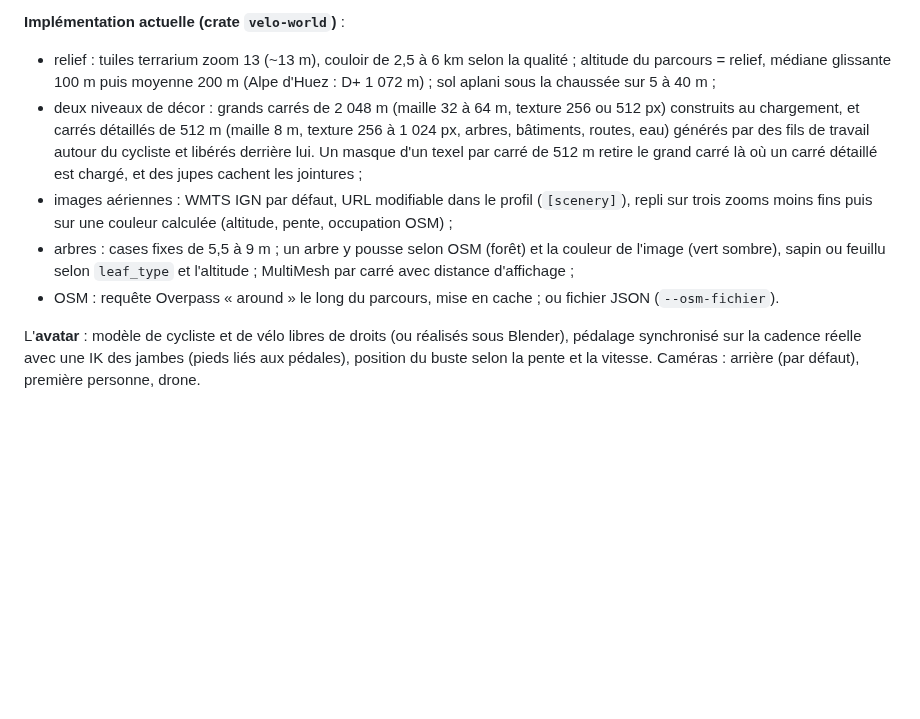
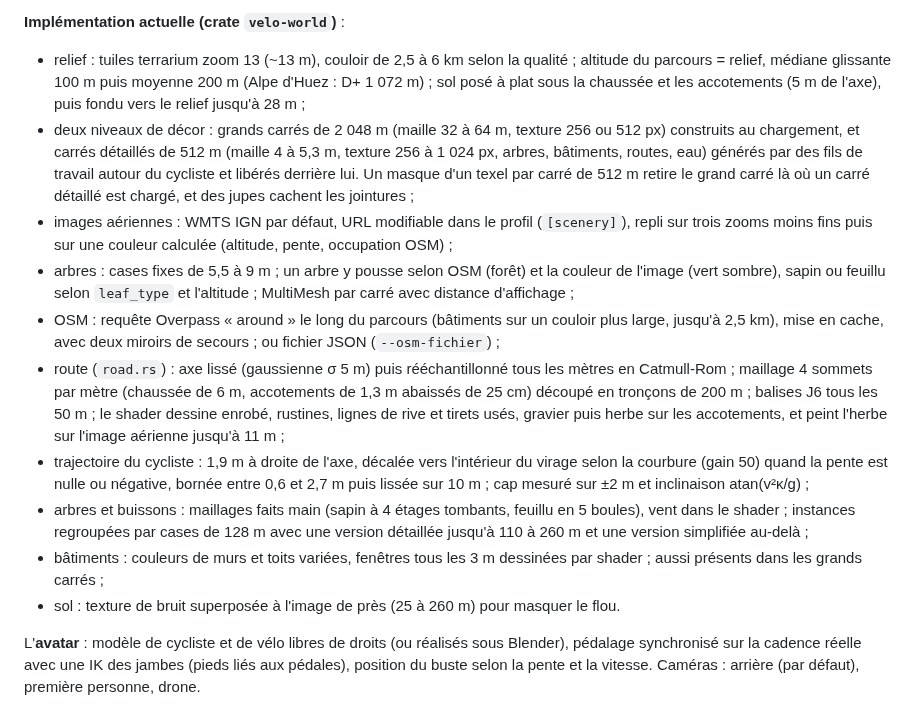
Before and after one commit to MartinJocteurMonrozier/velotrace, a Markdown page: docs/architecture.md, the part around the change. Rendered like a GitHub page; blank space fills up the shorter version.

```diff
--- a/docs/architecture.md
+++ b/docs/architecture.md
@@ -104,11 +104,16 @@ Pipeline d'import exécuté une fois par GPX, résultat mis en cache sur disque
 
 **Implémentation actuelle (crate `velo-world`)** :
 
-- relief : tuiles terrarium zoom 13 (~13 m), couloir de 2,5 à 6 km selon la qualité ; altitude du parcours = relief, médiane glissante 100 m puis moyenne 200 m (Alpe d'Huez : D+ 1 072 m) ; sol aplani sous la chaussée sur 5 à 40 m ;
-- deux niveaux de décor : grands carrés de 2 048 m (maille 32 à 64 m, texture 256 ou 512 px) construits au chargement, et carrés détaillés de 512 m (maille 8 m, texture 256 à 1 024 px, arbres, bâtiments, routes, eau) générés par des fils de travail autour du cycliste et libérés derrière lui. Un masque d'un texel par carré de 512 m retire le grand carré là où un carré détaillé est chargé, et des jupes cachent les jointures ;
+- relief : tuiles terrarium zoom 13 (~13 m), couloir de 2,5 à 6 km selon la qualité ; altitude du parcours = relief, médiane glissante 100 m puis moyenne 200 m (Alpe d'Huez : D+ 1 072 m) ; sol posé à plat sous la chaussée et les accotements (5 m de l'axe), puis fondu vers le relief jusqu'à 28 m ;
+- deux niveaux de décor : grands carrés de 2 048 m (maille 32 à 64 m, texture 256 ou 512 px) construits au chargement, et carrés détaillés de 512 m (maille 4 à 5,3 m, texture 256 à 1 024 px, arbres, bâtiments, routes, eau) générés par des fils de travail autour du cycliste et libérés derrière lui. Un masque d'un texel par carré de 512 m retire le grand carré là où un carré détaillé est chargé, et des jupes cachent les jointures ;
 - images aériennes : WMTS IGN par défaut, URL modifiable dans le profil (`[scenery]`), repli sur trois zooms moins fins puis sur une couleur calculée (altitude, pente, occupation OSM) ;
 - arbres : cases fixes de 5,5 à 9 m ; un arbre y pousse selon OSM (forêt) et la couleur de l'image (vert sombre), sapin ou feuillu selon `leaf_type` et l'altitude ; MultiMesh par carré avec distance d'affichage ;
-- OSM : requête Overpass « around » le long du parcours, mise en cache ; ou fichier JSON (`--osm-fichier`).
+- OSM : requête Overpass « around » le long du parcours (bâtiments sur un couloir plus large, jusqu'à 2,5 km), mise en cache, avec deux miroirs de secours ; ou fichier JSON (`--osm-fichier`) ;
+- route (`road.rs`) : axe lissé (gaussienne σ 5 m) puis rééchantillonné tous les mètres en Catmull-Rom ; maillage 4 sommets par mètre (chaussée de 6 m, accotements de 1,3 m abaissés de 25 cm) découpé en tronçons de 200 m ; balises J6 tous les 50 m ; le shader dessine enrobé, rustines, lignes de rive et tirets usés, gravier puis herbe sur les accotements, et peint l'herbe sur l'image aérienne jusqu'à 11 m ;
+- trajectoire du cycliste : 1,9 m à droite de l'axe, décalée vers l'intérieur du virage selon la courbure (gain 50) quand la pente est nulle ou négative, bornée entre 0,6 et 2,7 m puis lissée sur 10 m ; cap mesuré sur ±2 m et inclinaison atan(v²κ/g) ;
+- arbres et buissons : maillages faits main (sapin à 4 étages tombants, feuillu en 5 boules), vent dans le shader ; instances regroupées par cases de 128 m avec une version détaillée jusqu'à 110 à 260 m et une version simplifiée au-delà ;
+- bâtiments : couleurs de murs et toits variées, fenêtres tous les 3 m dessinées par shader ; aussi présents dans les grands carrés ;
+- sol : texture de bruit superposée à l'image de près (25 à 260 m) pour masquer le flou.
 
 L'**avatar** : modèle de cycliste et de vélo libres de droits (ou réalisés sous Blender), pédalage synchronisé sur la cadence réelle avec une IK des jambes (pieds liés aux pédales), position du buste selon la pente et la vitesse. Caméras : arrière (par défaut), première personne, drone.
 
```
Also changed, not shown: README.md (+6 -2 lines), docs/captures/route-realiste.jpg (added), docs/captures/village-batiments.jpg (added), 14 other files.
